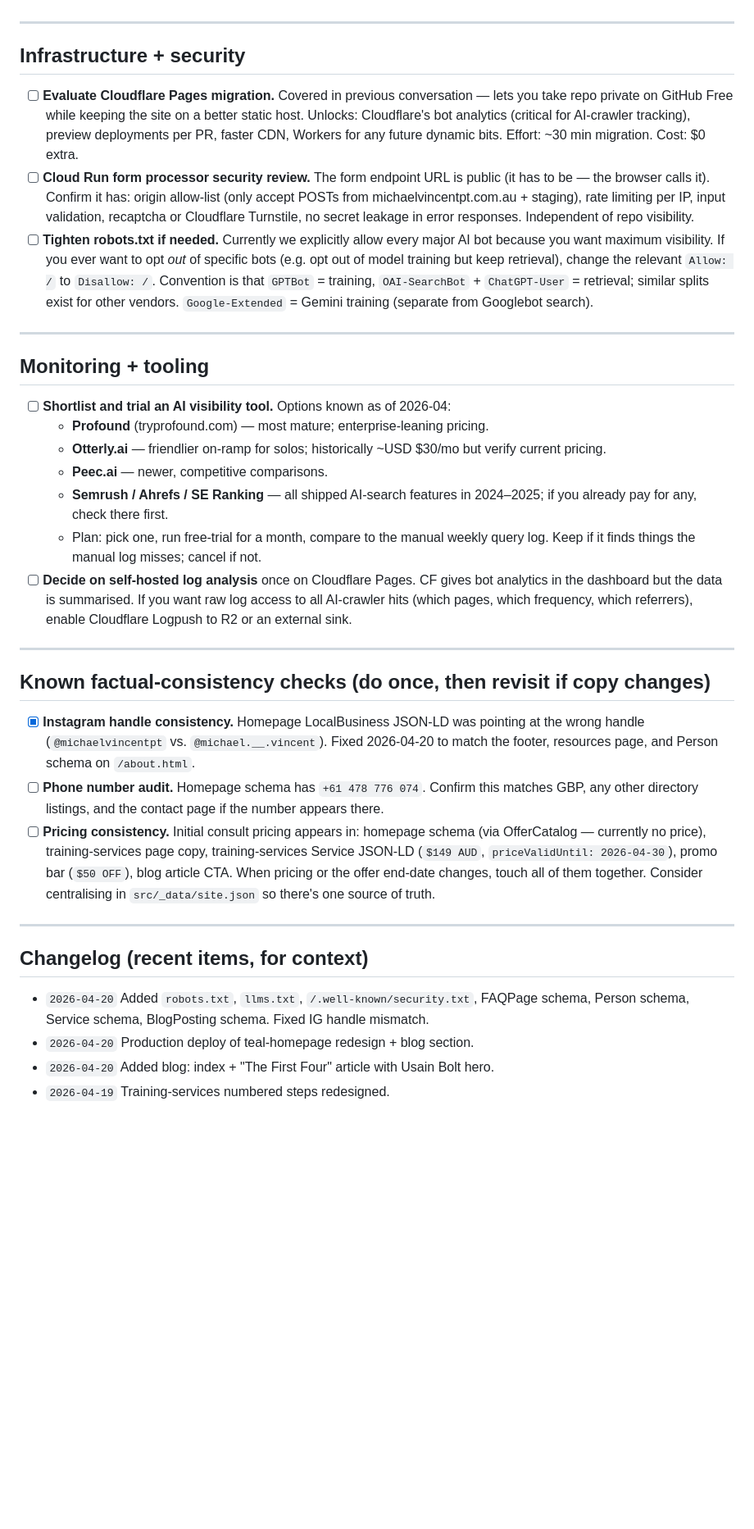
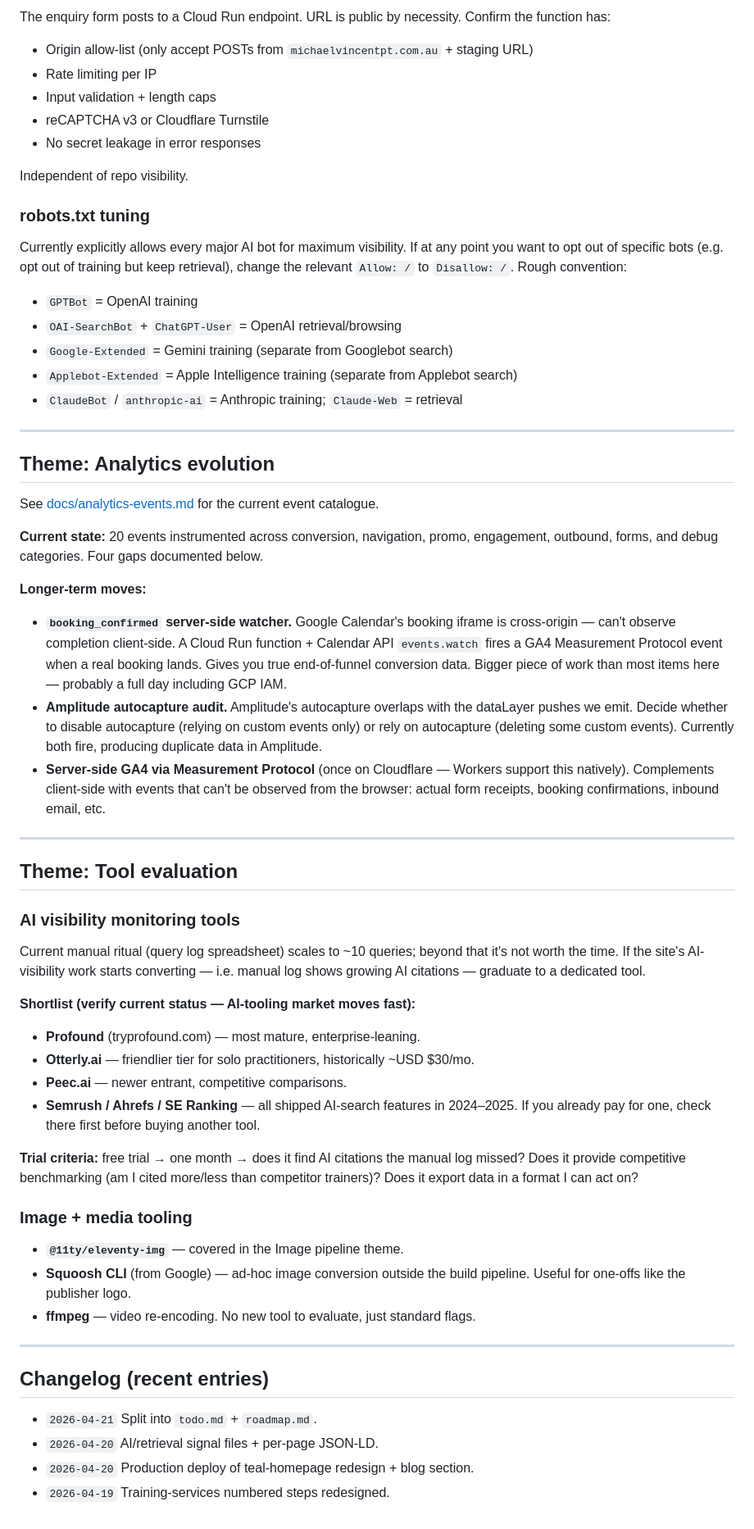
Before and after one commit to michaelnmotion/mvpt_site, a Markdown page: docs/roadmap.md, the part around one of its changes. Shown at 82% size. Rendered like a GitHub page; blank space fills up the shorter version.

```diff
--- a/docs/roadmap.md
+++ b/docs/roadmap.md
@@ -69,37 +116,62 @@ See [docs/analytics-events.md](analytics-events.md) for the full event catalogue
+The enquiry form posts to a Cloud Run endpoint. URL is public by necessity. Confirm the function has:
+- Origin allow-list (only accept POSTs from `michaelvincentpt.com.au` + staging URL)
+- Rate limiting per IP
+- Input validation + length caps
+- reCAPTCHA v3 or Cloudflare Turnstile
+- No secret leakage in error responses
+
+Independent of repo visibility.
+
+### robots.txt tuning
+
+Currently explicitly allows every major AI bot for maximum visibility. If at any point you want to opt out of specific bots (e.g. opt out of training but keep retrieval), change the relevant `Allow: /` to `Disallow: /`. Rough convention:
+- `GPTBot` = OpenAI training
+- `OAI-SearchBot` + `ChatGPT-User` = OpenAI retrieval/browsing
+- `Google-Extended` = Gemini training (separate from Googlebot search)
+- `Applebot-Extended` = Apple Intelligence training (separate from Applebot search)
+- `ClaudeBot` / `anthropic-ai` = Anthropic training; `Claude-Web` = retrieval
 
 ---
 
-## Infrastructure + security
+## Theme: Analytics evolution
 
-- [ ] **Evaluate Cloudflare Pages migration.** Covered in previous conversation — lets you take repo private on GitHub Free while keeping the site on a better static host. Unlocks: Cloudflare's bot analytics (critical for AI-crawler tracking), preview deployments per PR, faster CDN, Workers for any future dynamic bits. Effort: ~30 min migration. Cost: $0 extra.
-- [ ] **Cloud Run form processor security review.** The form endpoint URL is public (it has to be — the browser calls it). Confirm it has: origin allow-list (only accept POSTs from michaelvincentpt.com.au + staging), rate limiting per IP, input validation, recaptcha or Cloudflare Turnstile, no secret leakage in error responses. Independent of repo visibility.
-- [ ] **Tighten robots.txt if needed.** Currently we explicitly allow every major AI bot because you want maximum visibility. If you ever want to opt *out* of specific bots (e.g. opt out of model training but keep retrieval), change the relevant `Allow: /` to `Disallow: /`. Convention is that `GPTBot` = training, `OAI-SearchBot` + `ChatGPT-User` = retrieval; similar splits exist for other vendors. `Google-Extended` = Gemini training (separate from Googlebot search).
+See [docs/analytics-events.md](analytics-events.md) for the current event catalogue.
+
+**Current state:** 20 events instrumented across conversion, navigation, promo, engagement, outbound, forms, and debug categories. Four gaps documented below.
+
+**Longer-term moves:**
+
+- **`booking_confirmed` server-side watcher.** Google Calendar's booking iframe is cross-origin — can't observe completion client-side. A Cloud Run function + Calendar API `events.watch` fires a GA4 Measurement Protocol event when a real booking lands. Gives you true end-of-funnel conversion data. Bigger piece of work than most items here — probably a full day including GCP IAM.
+- **Amplitude autocapture audit.** Amplitude's autocapture overlaps with the dataLayer pushes we emit. Decide whether to disable autocapture (relying on custom events only) or rely on autocapture (deleting some custom events). Currently both fire, producing duplicate data in Amplitude.
+- **Server-side GA4 via Measurement Protocol** (once on Cloudflare — Workers support this natively). Complements client-side with events that can't be observed from the browser: actual form receipts, booking confirmations, inbound email, etc.
 
 ---
 
-## Monitoring + tooling
+## Theme: Tool evaluation
 
-- [ ] **Shortlist and trial an AI visibility tool.** Options known as of 2026-04:
-  - **Profound** (tryprofound.com) — most mature; enterprise-leaning pricing.
-  - **Otterly.ai** — friendlier on-ramp for solos; historically ~USD $30/mo but verify current pricing.
-  - **Peec.ai** — newer, competitive comparisons.
-  - **Semrush / Ahrefs / SE Ranking** — all shipped AI-search features in 2024–2025; if you already pay for any, check there first.
-  - Plan: pick one, run free-trial for a month, compare to the manual weekly query log. Keep if it finds things the manual log misses; cancel if not.
-- [ ] **Decide on self-hosted log analysis** once on Cloudflare Pages. CF gives bot analytics in the dashboard but the data is summarised. If you want raw log access to all AI-crawler hits (which pages, which frequency, which referrers), enable Cloudflare Logpush to R2 or an external sink.
+### AI visibility monitoring tools
+
+Current manual ritual (query log spreadsheet) scales to ~10 queries; beyond that it's not worth the time. If the site's AI-visibility work starts converting — i.e. manual log shows growing AI citations — graduate to a dedicated tool.
+
+**Shortlist (verify current status — AI-tooling market moves fast):**
+- **Profound** (tryprofound.com) — most mature, enterprise-leaning.
+- **Otterly.ai** — friendlier tier for solo practitioners, historically ~USD $30/mo.
+- **Peec.ai** — newer entrant, competitive comparisons.
+- **Semrush / Ahrefs / SE Ranking** — all shipped AI-search features in 2024–2025. If you already pay for one, check there first before buying another tool.
+
+**Trial criteria:** free trial → one month → does it find AI citations the manual log missed? Does it provide competitive benchmarking (am I cited more/less than competitor trainers)? Does it export data in a format I can act on?
+
+### Image + media tooling
+
+- **`@11ty/eleventy-img`** — covered in the Image pipeline theme.
+- **Squoosh CLI** (from Google) — ad-hoc image conversion outside the build pipeline. Useful for one-offs like the publisher logo.
+- **ffmpeg** — video re-encoding. No new tool to evaluate, just standard flags.
 
 ---
 
-## Known factual-consistency checks (do once, then revisit if copy changes)
+## Changelog (recent entries)
 
-- [x] **Instagram handle consistency.** Homepage LocalBusiness JSON-LD was pointing at the wrong handle (`@michaelvincentpt` vs. `@michael.__.vincent`). Fixed 2026-04-20 to match the footer, resources page, and Person schema on `/about.html`.
-- [ ] **Phone number audit.** Homepage schema has `+61 478 776 074`. Confirm this matches GBP, any other directory listings, and the contact page if the number appears there.
-- [ ] **Pricing consistency.** Initial consult pricing appears in: homepage schema (via OfferCatalog — currently no price), training-services page copy, training-services Service JSON-LD (`$149 AUD`, `priceValidUntil: 2026-04-30`), promo bar (`$50 OFF`), blog article CTA. When pricing or the offer end-date changes, touch all of them together. Consider centralising in `src/_data/site.json` so there's one source of truth.
-
----
-
-## Changelog (recent items, for context)
-
-- `2026-04-20` Added `robots.txt`, `llms.txt`, `/.well-known/security.txt`, FAQPage schema, Person schema, Service schema, BlogPosting schema. Fixed IG handle mismatch.
+- `2026-04-21` Split into `todo.md` + `roadmap.md`.
+- `2026-04-20` AI/retrieval signal files + per-page JSON-LD.
 - `2026-04-20` Production deploy of teal-homepage redesign + blog section.
-- `2026-04-20` Added blog: index + "The First Four" article with Usain Bolt hero.
 - `2026-04-19` Training-services numbered steps redesigned.
```
Also changed, not shown: other parts of docs/roadmap.md (+90 -43 lines), docs/todo.md (added, +63 -0 lines).
